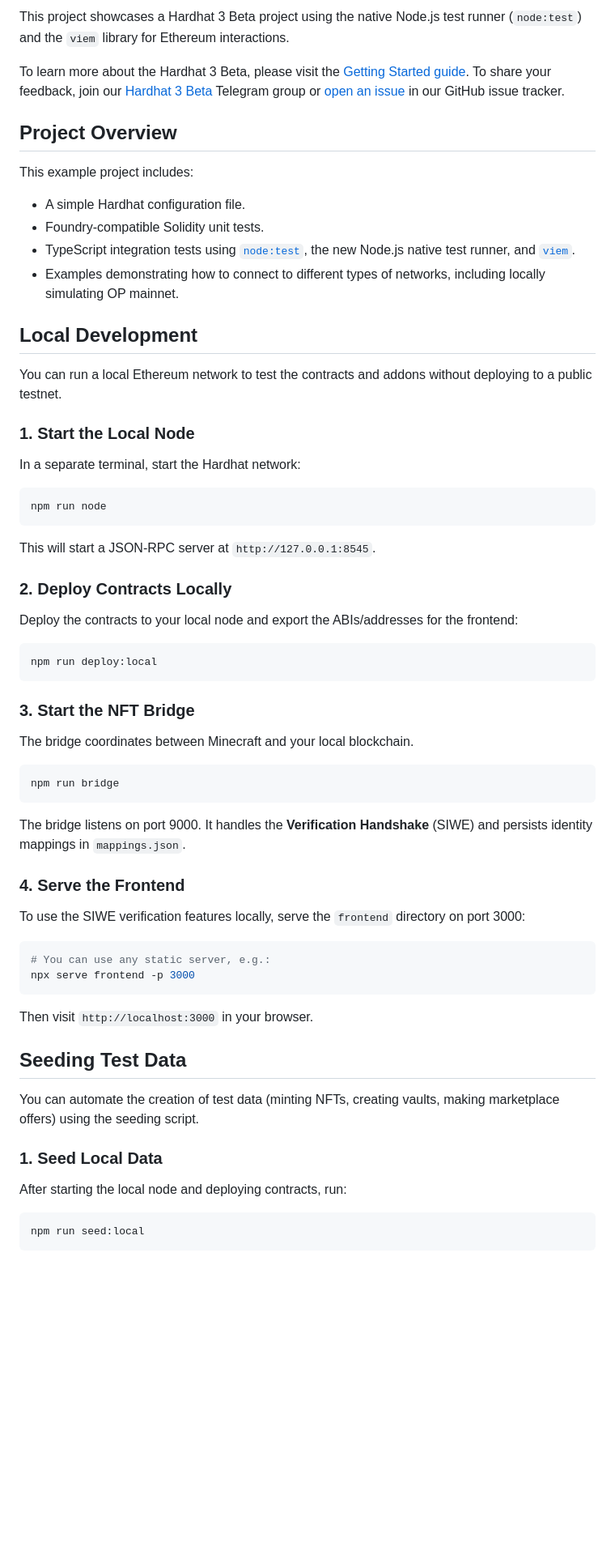
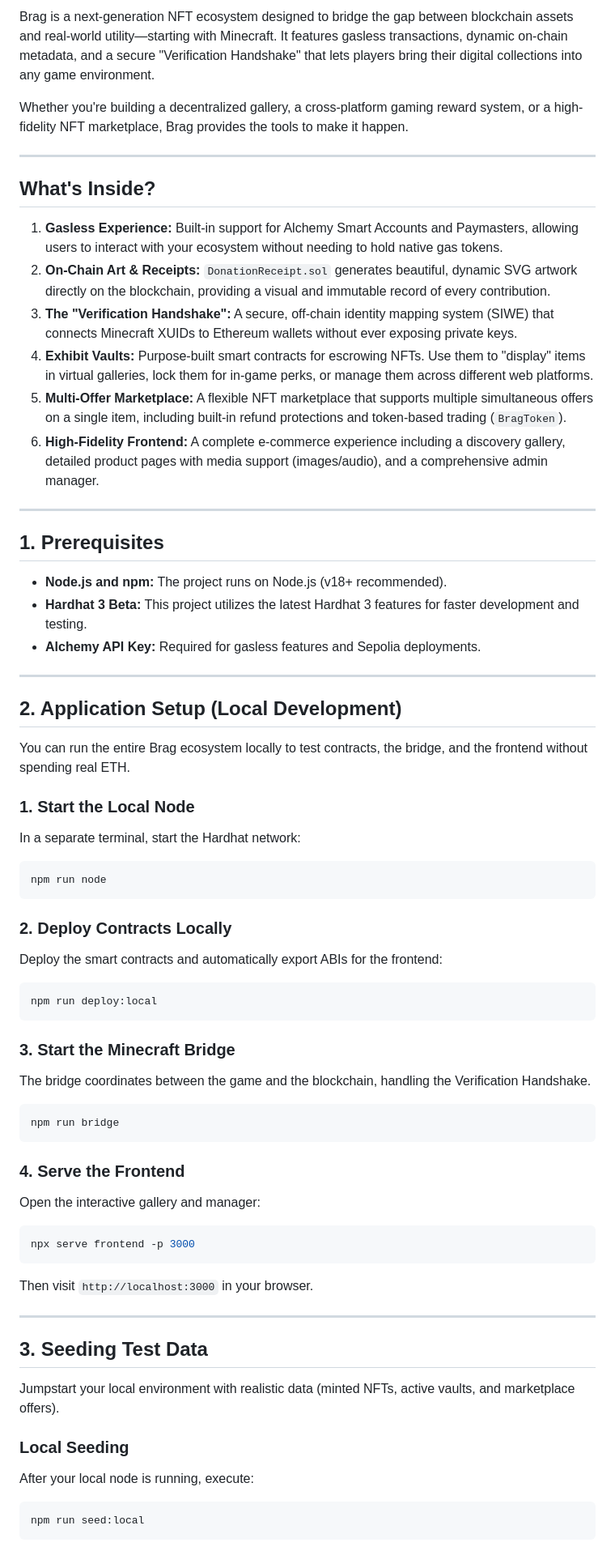
Before and after one commit to digitaledsafety/nexus.bragdotcharity.github.io, a Markdown page: README.md, the part around one of its changes. Shown at 81% size. GitHub-like rendering; blank space fills up the shorter version.

````diff
--- a/README.md
+++ b/README.md
@@ -5,55 +6,66 @@
 
-This project showcases a Hardhat 3 Beta project using the native Node.js test runner (`node:test`) and the `viem` library for Ethereum interactions.
+Brag is a next-generation NFT ecosystem designed to bridge the gap between blockchain assets and real-world utility—starting with Minecraft. It features gasless transactions, dynamic on-chain metadata, and a secure "Verification Handshake" that lets players bring their digital collections into any game environment.
 
-To learn more about the Hardhat 3 Beta, please visit the [Getting Started guide](https://hardhat.org/docs/getting-started#getting-started-with-hardhat-3). To share your feedback, join our [Hardhat 3 Beta](https://hardhat.org/hardhat3-beta-telegram-group) Telegram group or [open an issue](https://github.com/NomicFoundation/hardhat/issues/new) in our GitHub issue tracker.
+Whether you're building a decentralized gallery, a cross-platform gaming reward system, or a high-fidelity NFT marketplace, Brag provides the tools to make it happen.
 
-## Project Overview
+---
 
-This example project includes:
+## What's Inside?
 
-- A simple Hardhat configuration file.
-- Foundry-compatible Solidity unit tests.
-- TypeScript integration tests using [`node:test`](nodejs.org/api/test.html), the new Node.js native test runner, and [`viem`](https://viem.sh/).
-- Examples demonstrating how to connect to different types of networks, including locally simulating OP mainnet.
+1.  **Gasless Experience:** Built-in support for Alchemy Smart Accounts and Paymasters, allowing users to interact with your ecosystem without needing to hold native gas tokens.
+2.  **On-Chain Art & Receipts:** `DonationReceipt.sol` generates beautiful, dynamic SVG artwork directly on the blockchain, providing a visual and immutable record of every contribution.
+3.  **The "Verification Handshake":** A secure, off-chain identity mapping system (SIWE) that connects Minecraft XUIDs to Ethereum wallets without ever exposing private keys.
+4.  **Exhibit Vaults:** Purpose-built smart contracts for escrowing NFTs. Use them to "display" items in virtual galleries, lock them for in-game perks, or manage them across different web platforms.
+5.  **Multi-Offer Marketplace:** A flexible NFT marketplace that supports multiple simultaneous offers on a single item, including built-in refund protections and token-based trading (`BragToken`).
+6.  **High-Fidelity Frontend:** A complete e-commerce experience including a discovery gallery, detailed product pages with media support (images/audio), and a comprehensive admin manager.
 
-## Local Development
+---
 
-You can run a local Ethereum network to test the contracts and addons without deploying to a public testnet.
+## 1. Prerequisites
+
+*   **Node.js and npm:** The project runs on Node.js (v18+ recommended).
+*   **Hardhat 3 Beta:** This project utilizes the latest Hardhat 3 features for faster development and testing.
+*   **Alchemy API Key:** Required for gasless features and Sepolia deployments.
+
+---
+
+## 2. Application Setup (Local Development)
+
+You can run the entire Brag ecosystem locally to test contracts, the bridge, and the frontend without spending real ETH.
 
 ### 1. Start the Local Node
 In a separate terminal, start the Hardhat network:
 ```shell
 npm run node
 ```
-This will start a JSON-RPC server at `http://127.0.0.1:8545`.
 
 ### 2. Deploy Contracts Locally
-Deploy the contracts to your local node and export the ABIs/addresses for the frontend:
+Deploy the smart contracts and automatically export ABIs for the frontend:
 ```shell
 npm run deploy:local
 ```
 
-### 3. Start the NFT Bridge
-The bridge coordinates between Minecraft and your local blockchain.
+### 3. Start the Minecraft Bridge
+The bridge coordinates between the game and the blockchain, handling the Verification Handshake.
 ```shell
 npm run bridge
 ```
-The bridge listens on port 9000. It handles the **Verification Handshake** (SIWE) and persists identity mappings in `mappings.json`.
 
 ### 4. Serve the Frontend
-To use the SIWE verification features locally, serve the `frontend` directory on port 3000:
+Open the interactive gallery and manager:
 ```shell
-# You can use any static server, e.g.:
 npx serve frontend -p 3000
 ```
 Then visit `http://localhost:3000` in your browser.
 
-## Seeding Test Data
+---
 
-You can automate the creation of test data (minting NFTs, creating vaults, making marketplace offers) using the seeding script.
+## 3. Seeding Test Data
 
-### 1. Seed Local Data
-After starting the local node and deploying contracts, run:
+Jumpstart your local environment with realistic data (minted NFTs, active vaults, and marketplace offers).
+
+### Local Seeding
+After your local node is running, execute:
 ```shell
 npm run seed:local
 ```
````
Also changed, not shown: other parts of README.md (+31 -132 lines).
